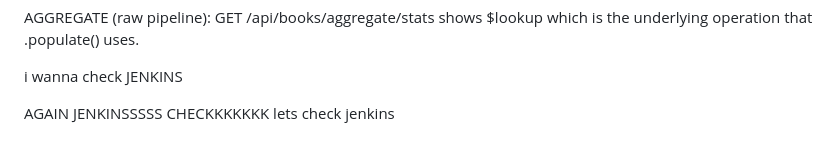
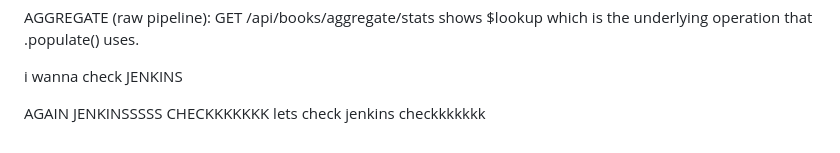
Before and after one commit to shivanshi-git/mongodb-crud, a Markdown page: README.md, the part around the change. Drawn GitHub-style.

```diff
--- a/README.md
+++ b/README.md
@@ -99,3 +99,4 @@ i wanna check JENKINS
 
 AGAIN JENKINSSSSS CHECKKKKKKK
 lets check jenkins
+checkkkkkkk
```
